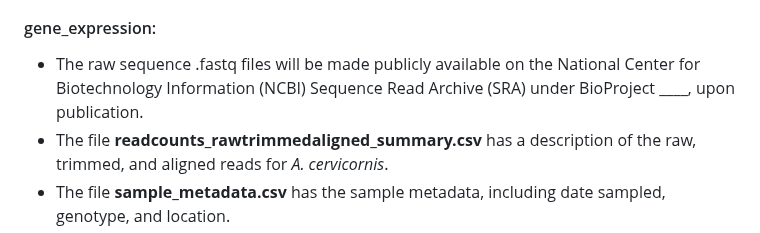
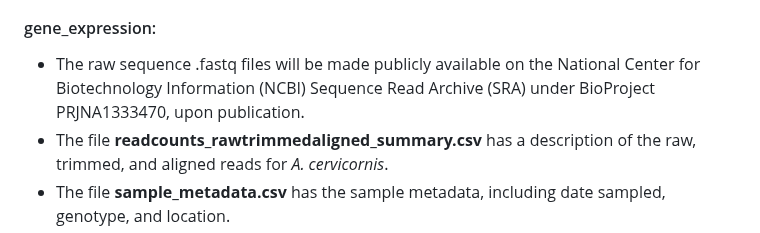
Before and after one commit to ademerlis/AcerCCC, a Markdown page: README.md, the part around the change. Rendered like a GitHub page.

Commit message:
Update BioProject ID in README.md

```diff
--- a/README.md
+++ b/README.md
@@ -25,7 +25,7 @@ These repository contains all data and code used to study the physiological impa
 * In the subfolder **results_csv**, there are tables and plots for the temperature data comparisons between sites.
 
 #### gene_expression:
-* The raw sequence .fastq files will be made publicly available on the National Center for Biotechnology Information (NCBI) Sequence Read Archive (SRA) under BioProject ____, upon publication.
+* The raw sequence .fastq files will be made publicly available on the National Center for Biotechnology Information (NCBI) Sequence Read Archive (SRA) under BioProject PRJNA1333470, upon publication.
 * The file **readcounts_rawtrimmedaligned_summary.csv** has a description of the raw, trimmed, and aligned reads for *A. cervicornis*.
 * The file **sample_metadata.csv** has the sample metadata, including date sampled, genotype, and location.
 * Subfolders:
```
